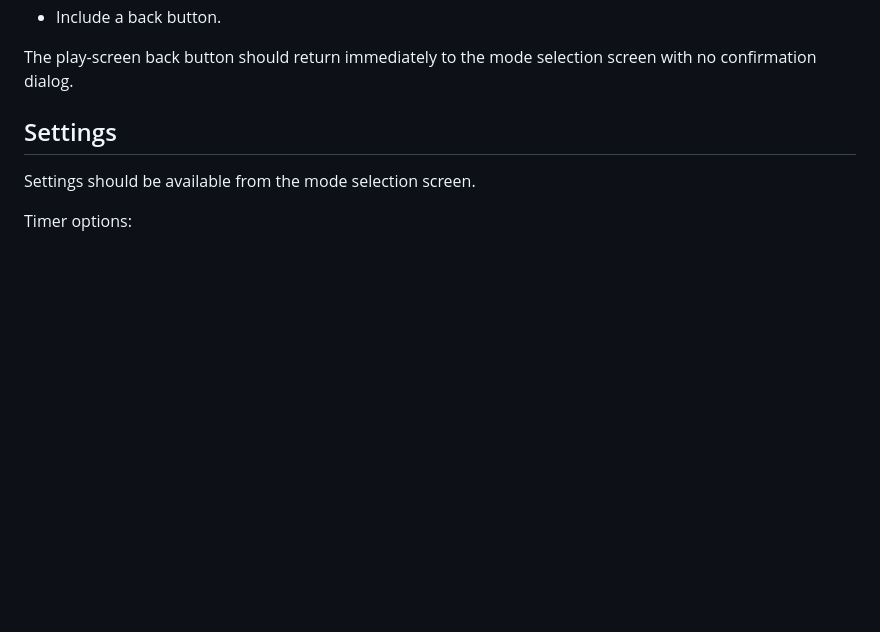
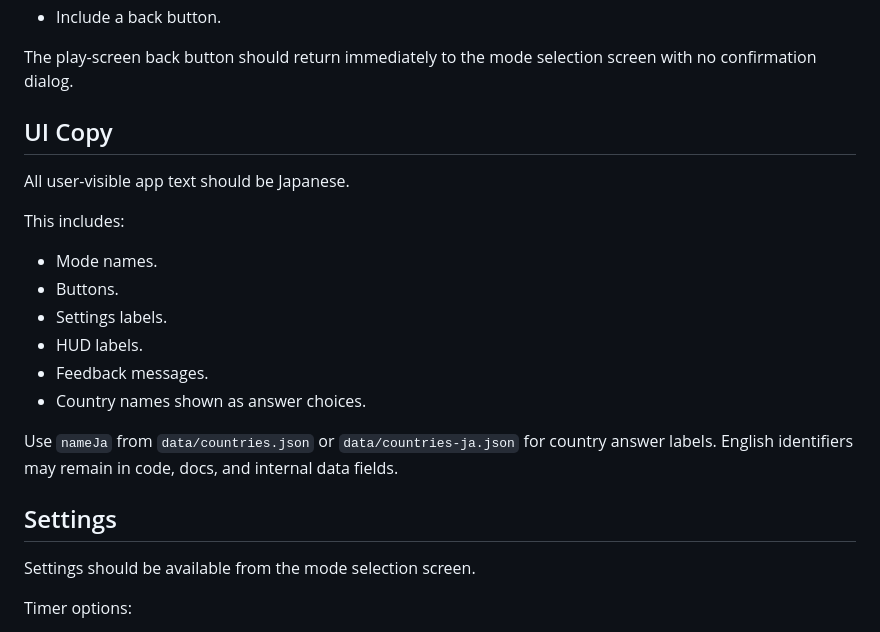
Before and after one commit to hiroshi-manabe/flags, a Markdown page: docs/learning-design.md, the part around the change. Rendered like a GitHub page; blank space fills up the shorter version.

Commit message:
Document Japanese UI copy

```diff
--- a/docs/learning-design.md
+++ b/docs/learning-design.md
@@ -67,6 +67,21 @@ Play screen:
 - Include a back button.
 
 The play-screen back button should return immediately to the mode selection screen with no confirmation dialog.
+
+## UI Copy
+
+All user-visible app text should be Japanese.
+
+This includes:
+
+- Mode names.
+- Buttons.
+- Settings labels.
+- HUD labels.
+- Feedback messages.
+- Country names shown as answer choices.
+
+Use `nameJa` from `data/countries.json` or `data/countries-ja.json` for country answer labels. English identifiers may remain in code, docs, and internal data fields.
 
 ## Settings
 
```
